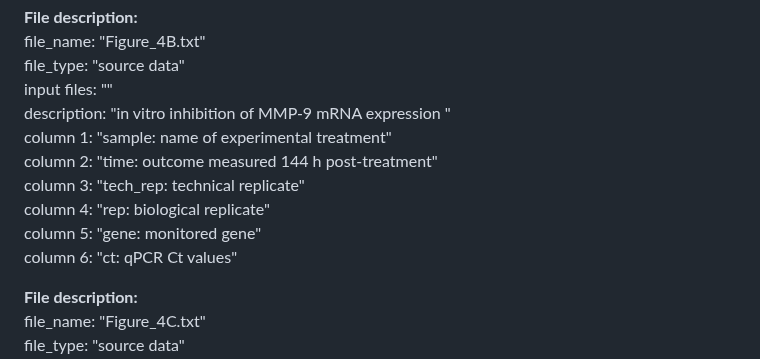
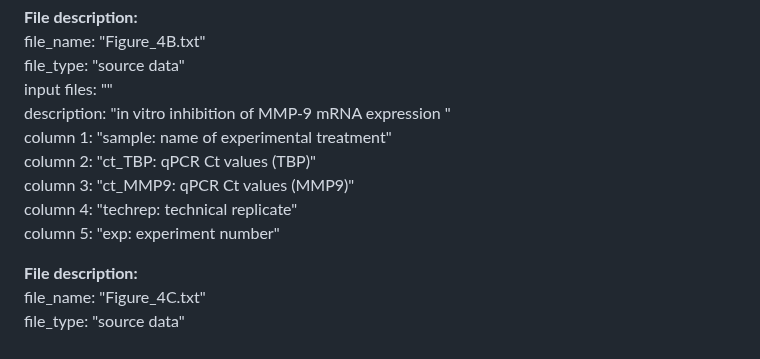
Before and after one commit to KindermannMarek/Topical-siRNA-therapy-1, a Markdown page: README.md, the part around the change. Drawn GitHub-style.

```diff
--- a/README.md
+++ b/README.md
@@ -108,11 +108,10 @@ file_type:   "source data"
 input files: ""
 description: "in vitro inhibition of MMP-9 mRNA expression "
 column 1:    "sample: name of experimental treatment"
-column 2:    "time: outcome measured 144 h post-treatment"
-column 3:    "tech_rep: technical replicate"
-column 4:    "rep: biological replicate"
-column 5:    "gene: monitored gene"
-column 6:    "ct: qPCR Ct values"
+column 2:    "ct_TBP: qPCR Ct values (TBP)"
+column 3:    "ct_MMP9: qPCR Ct values (MMP9)"
+column 4:    "techrep: technical replicate"
+column 5:    "exp: experiment number"
 
 **File description:**
 file_name:   "Figure_4C.txt"
```
